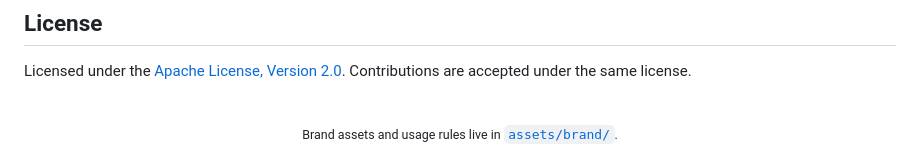
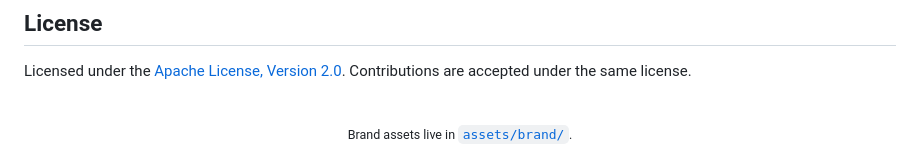
Before and after one commit to renew-engine/renew, a Markdown page: README.md, the part around the change. Rendered like a GitHub page.

Commit message:
docs: drop the brand asset guide
The assets are self-describing; the README's footer now points at the
directory rather than a removed file.

```diff
--- a/README.md
+++ b/README.md
@@ -164,5 +164,5 @@ the same license.
 
 <div align="center">
 <br>
-<sub>Brand assets and usage rules live in <a href="assets/brand/README.md"><code>assets/brand/</code></a>.</sub>
+<sub>Brand assets live in <a href="assets/brand/"><code>assets/brand/</code></a>.</sub>
 </div>
```
Also changed, not shown: assets/brand/README.md (deleted, +0 -85 lines).
